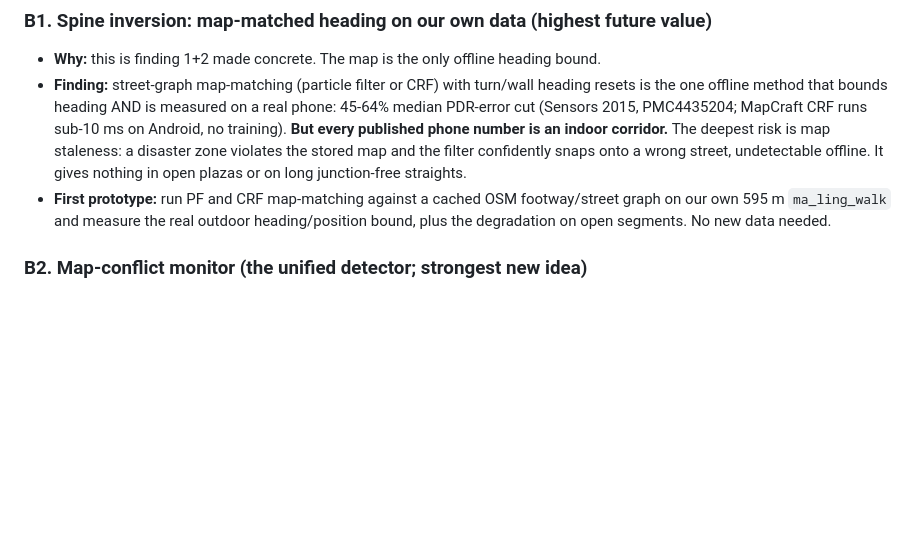
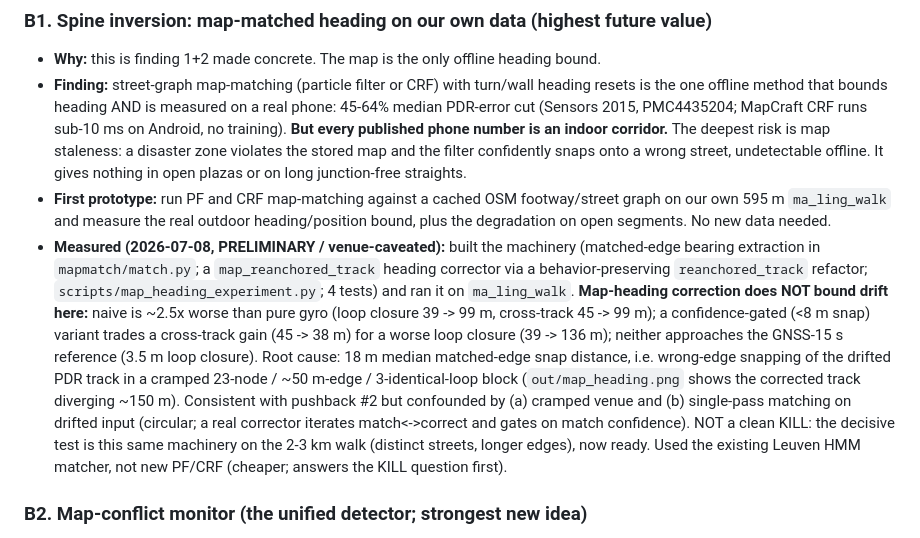
Before and after one commit to hayden1126/apocalypto, a Markdown page: PLAN.md, the part around the change. GitHub-like rendering; blank space fills up the shorter version.

```diff
--- a/PLAN.md
+++ b/PLAN.md
@@ -57,6 +57,7 @@ These are the algorithm changes the research now points to. B1 can prototype on
 - **Why:** this is finding 1+2 made concrete. The map is the only offline heading bound.
 - **Finding:** street-graph map-matching (particle filter or CRF) with turn/wall heading resets is the one offline method that bounds heading AND is measured on a real phone: 45-64% median PDR-error cut (Sensors 2015, PMC4435204; MapCraft CRF runs sub-10 ms on Android, no training). **But every published phone number is an indoor corridor.** The deepest risk is map staleness: a disaster zone violates the stored map and the filter confidently snaps onto a wrong street, undetectable offline. It gives nothing in open plazas or on long junction-free straights.
 - **First prototype:** run PF and CRF map-matching against a cached OSM footway/street graph on our own 595 m `ma_ling_walk` and measure the real outdoor heading/position bound, plus the degradation on open segments. No new data needed.
+- **Measured (2026-07-08, PRELIMINARY / venue-caveated):** built the machinery (matched-edge bearing extraction in `mapmatch/match.py`; a `map_reanchored_track` heading corrector via a behavior-preserving `reanchored_track` refactor; `scripts/map_heading_experiment.py`; 4 tests) and ran it on `ma_ling_walk`. **Map-heading correction does NOT bound drift here:** naive is ~2.5x worse than pure gyro (loop closure 39 -> 99 m, cross-track 45 -> 99 m); a confidence-gated (<8 m snap) variant trades a cross-track gain (45 -> 38 m) for a worse loop closure (39 -> 136 m); neither approaches the GNSS-15 s reference (3.5 m loop closure). Root cause: 18 m median matched-edge snap distance, i.e. wrong-edge snapping of the drifted PDR track in a cramped 23-node / ~50 m-edge / 3-identical-loop block (`out/map_heading.png` shows the corrected track diverging ~150 m). Consistent with pushback #2 but confounded by (a) cramped venue and (b) single-pass matching on drifted input (circular; a real corrector iterates match<->correct and gates on match confidence). NOT a clean KILL: the decisive test is this same machinery on the 2-3 km walk (distinct streets, longer edges), now ready. Used the existing Leuven HMM matcher, not new PF/CRF (cheaper; answers the KILL question first).
 
 ### B2. Map-conflict monitor (the unified detector; strongest new idea)
 - **Finding:** the deepest map-matching failure (a stale map) and the one spoof class the A2 gate cannot catch (a slow self-consistent drag) produce the **same** offline signal: sustained particle-weight collapse, a three-way disagreement between PDR, map, and GNSS. A spoofer keeping GNSS self-consistent still has to walk you through a wall or onto a wrong street. Same signal, same response (fall back to raw PDR, widen the cone). This is the "non-inertial cross-check" the spoofing literature keeps naming as the only offline defense, and nobody has built it for pedestrians.
```
Also changed, not shown: STATUS.md (+2 -1 lines).
